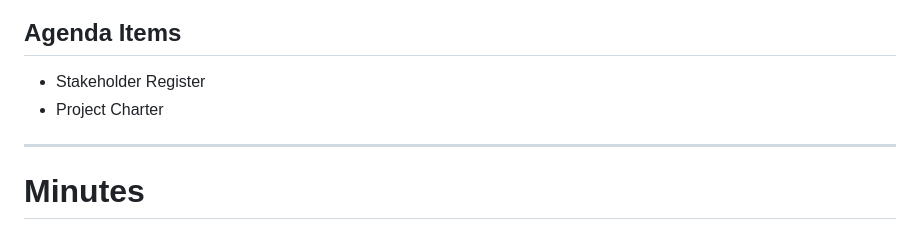
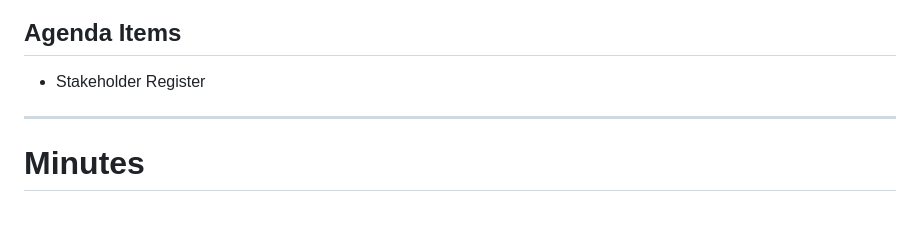
Before and after one commit to myklwatson/Simple-Website, a Markdown page: Documentation/Iteration 1/I1 - Meeting 25FEB.md, the part around the change. Rendered like a GitHub page.

Commit message:
amended meeting minutes feb25

```diff
--- a/Documentation/Iteration 1/I1 - Meeting 25FEB.md
+++ b/Documentation/Iteration 1/I1 - Meeting 25FEB.md
@@ -30,7 +30,7 @@
 ## Agenda Items
 
 - Stakeholder Register
-- Project Charter
+
 
 ---
 
```
